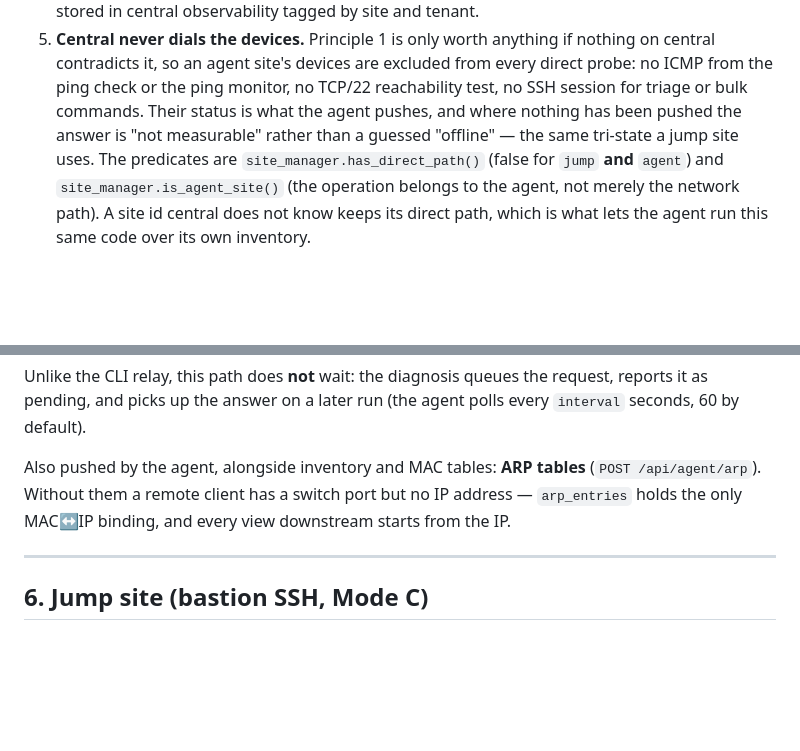
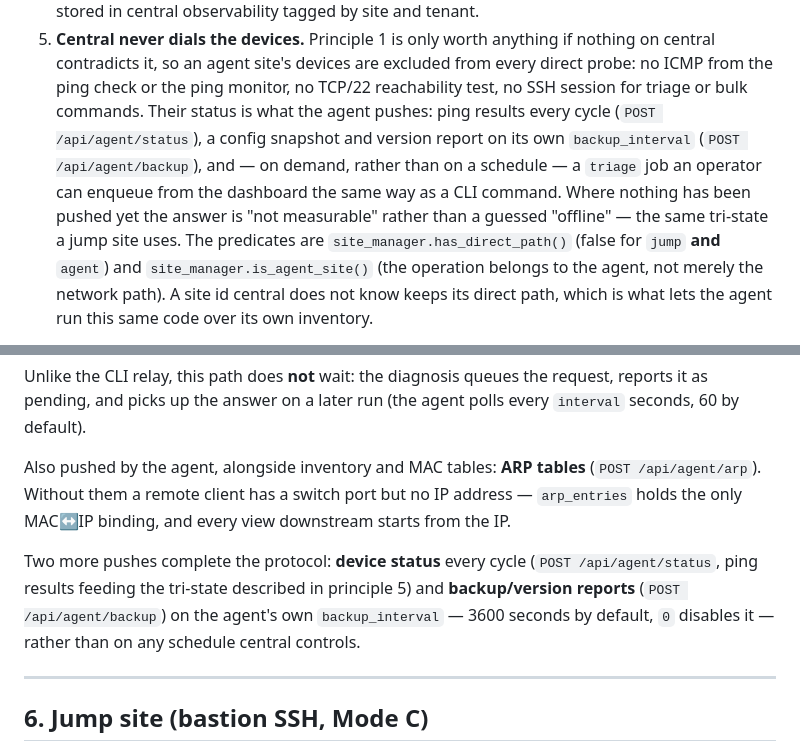
Before and after one commit to Claudio-Vidhi/SentinelNet, a Markdown page: docs/remote-sites.md, 2 parts joined by grey strips. Rendered like a GitHub page; blank space fills up the shorter version.

```diff
--- a/docs/remote-sites.md
+++ b/docs/remote-sites.md
@@ -52,9 +52,13 @@ Key principles:
    nothing on central contradicts it, so an agent site's devices are excluded
    from every direct probe: no ICMP from the ping check or the ping monitor,
    no TCP/22 reachability test, no SSH session for triage or bulk commands.
-   Their status is what the agent pushes, and where nothing has been pushed
-   the answer is "not measurable" rather than a guessed "offline" — the same
-   tri-state a jump site uses. The predicates are
+   Their status is what the agent pushes: ping results every cycle
+   (`POST /api/agent/status`), a config snapshot and version report on its own
+   `backup_interval` (`POST /api/agent/backup`), and — on demand, rather than
+   on a schedule — a `triage` job an operator can enqueue from the dashboard
+   the same way as a CLI command. Where nothing has been pushed yet the answer
+   is "not measurable" rather than a guessed "offline" — the same tri-state a
+   jump site uses. The predicates are
    `site_manager.has_direct_path()` (false for `jump` **and** `agent`) and
    `site_manager.is_agent_site()` (the operation belongs to the agent, not
    merely the network path). A site id central does not know keeps its direct
@@ -313,6 +317,12 @@ Also pushed by the agent, alongside inventory and MAC tables: **ARP tables**
 IP address — `arp_entries` holds the only MAC↔IP binding, and every view
 downstream starts from the IP.
 
+Two more pushes complete the protocol: **device status** every cycle
+(`POST /api/agent/status`, ping results feeding the tri-state described in
+principle 5) and **backup/version reports** (`POST /api/agent/backup`) on the
+agent's own `backup_interval` — 3600 seconds by default, `0` disables it —
+rather than on any schedule central controls.
+
 ---
 
 ## 6. Jump site (bastion SSH, Mode C)
```
Also changed, not shown: CHANGELOG.md (+14 -0 lines).
